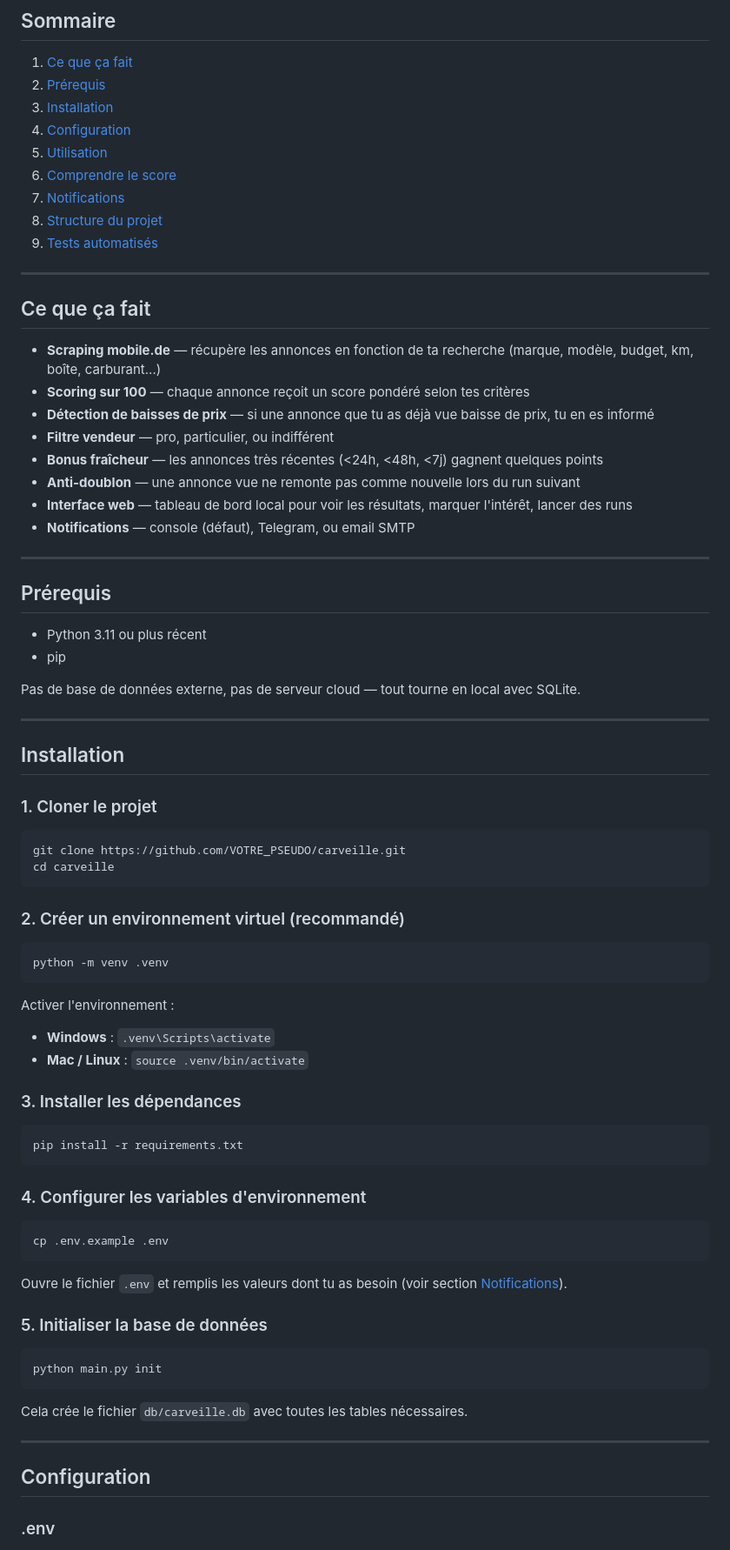
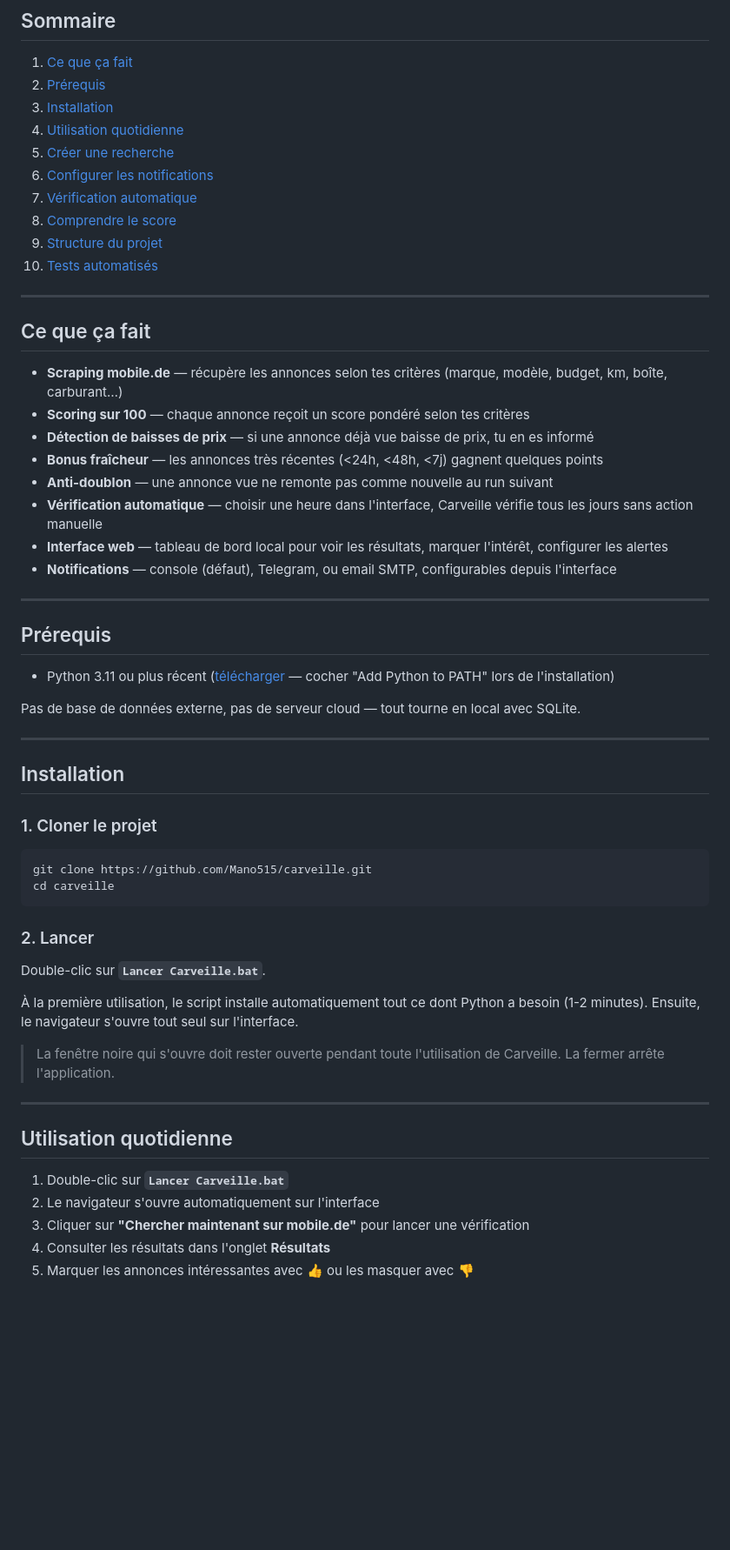
Before and after one commit to Mano515/carveille, a Markdown page: README.md, the part around one of its changes. Shown at 87% size. GitHub-like rendering; blank space fills up the shorter version.

````diff
--- a/README.md
+++ b/README.md
@@ -11,32 +11,32 @@ Carveille scrape mobile.de selon tes critères, score chaque annonce, détecte l
 1. [Ce que ça fait](#ce-que-ça-fait)
 2. [Prérequis](#prérequis)
 3. [Installation](#installation)
-4. [Configuration](#configuration)
-5. [Utilisation](#utilisation)
-6. [Comprendre le score](#comprendre-le-score)
-7. [Notifications](#notifications)
-8. [Structure du projet](#structure-du-projet)
-9. [Tests automatisés](#tests-automatisés)
+4. [Utilisation quotidienne](#utilisation-quotidienne)
+5. [Créer une recherche](#créer-une-recherche)
+6. [Configurer les notifications](#configurer-les-notifications)
+7. [Vérification automatique](#vérification-automatique)
+8. [Comprendre le score](#comprendre-le-score)
+9. [Structure du projet](#structure-du-projet)
+10. [Tests automatisés](#tests-automatisés)
 
 ---
 
 ## Ce que ça fait
 
-- **Scraping mobile.de** — récupère les annonces en fonction de ta recherche (marque, modèle, budget, km, boîte, carburant…)
+- **Scraping mobile.de** — récupère les annonces selon tes critères (marque, modèle, budget, km, boîte, carburant…)
 - **Scoring sur 100** — chaque annonce reçoit un score pondéré selon tes critères
-- **Détection de baisses de prix** — si une annonce que tu as déjà vue baisse de prix, tu en es informé
-- **Filtre vendeur** — pro, particulier, ou indifférent
+- **Détection de baisses de prix** — si une annonce déjà vue baisse de prix, tu en es informé
 - **Bonus fraîcheur** — les annonces très récentes (<24h, <48h, <7j) gagnent quelques points
-- **Anti-doublon** — une annonce vue ne remonte pas comme nouvelle lors du run suivant
-- **Interface web** — tableau de bord local pour voir les résultats, marquer l'intérêt, lancer des runs
-- **Notifications** — console (défaut), Telegram, ou email SMTP
+- **Anti-doublon** — une annonce vue ne remonte pas comme nouvelle au run suivant
+- **Vérification automatique** — choisir une heure dans l'interface, Carveille vérifie tous les jours sans action manuelle
+- **Interface web** — tableau de bord local pour voir les résultats, marquer l'intérêt, configurer les alertes
+- **Notifications** — console (défaut), Telegram, ou email SMTP, configurables depuis l'interface
 
 ---
 
 ## Prérequis
 
-- Python 3.11 ou plus récent
-- pip
+- Python 3.11 ou plus récent ([télécharger](https://www.python.org/downloads/) — cocher "Add Python to PATH" lors de l'installation)
 
 Pas de base de données externe, pas de serveur cloud — tout tourne en local avec SQLite.
 
@@ -47,46 +47,25 @@ Pas de base de données externe, pas de serveur cloud — tout tourne en local a
 ### 1. Cloner le projet
 
 ```bash
-git clone https://github.com/VOTRE_PSEUDO/carveille.git
+git clone https://github.com/Mano515/carveille.git
 cd carveille
 ```
 
-### 2. Créer un environnement virtuel (recommandé)
+### 2. Lancer
 
-```bash
-python -m venv .venv
-```
+Double-clic sur **`Lancer Carveille.bat`**.
 
-Activer l'environnement :
+À la première utilisation, le script installe automatiquement tout ce dont Python a besoin (1-2 minutes). Ensuite, le navigateur s'ouvre tout seul sur l'interface.
 
-- **Windows** : `.venv\Scripts\activate`
-- **Mac / Linux** : `source .venv/bin/activate`
-
-### 3. Installer les dépendances
-
-```bash
-pip install -r requirements.txt
-```
-
-### 4. Configurer les variables d'environnement
-
-```bash
-cp .env.example .env
-```
-
-Ouvre le fichier `.env` et remplis les valeurs dont tu as besoin (voir section [Notifications](#notifications)).
-
-### 5. Initialiser la base de données
-
-```bash
-python main.py init
-```
-
-Cela crée le fichier `db/carveille.db` avec toutes les tables nécessaires.
+> La fenêtre noire qui s'ouvre doit rester ouverte pendant toute l'utilisation de Carveille. La fermer arrête l'application.
 
 ---
 
-## Configuration
+## Utilisation quotidienne
 
-### .env
+1. Double-clic sur **`Lancer Carveille.bat`**
+2. Le navigateur s'ouvre automatiquement sur l'interface
+3. Cliquer sur **"Chercher maintenant sur mobile.de"** pour lancer une vérification
+4. Consulter les résultats dans l'onglet **Résultats**
+5. Marquer les annonces intéressantes avec 👍 ou les masquer avec 👎
 
````
Also changed, not shown: other parts of README.md (+107 -148 lines).
